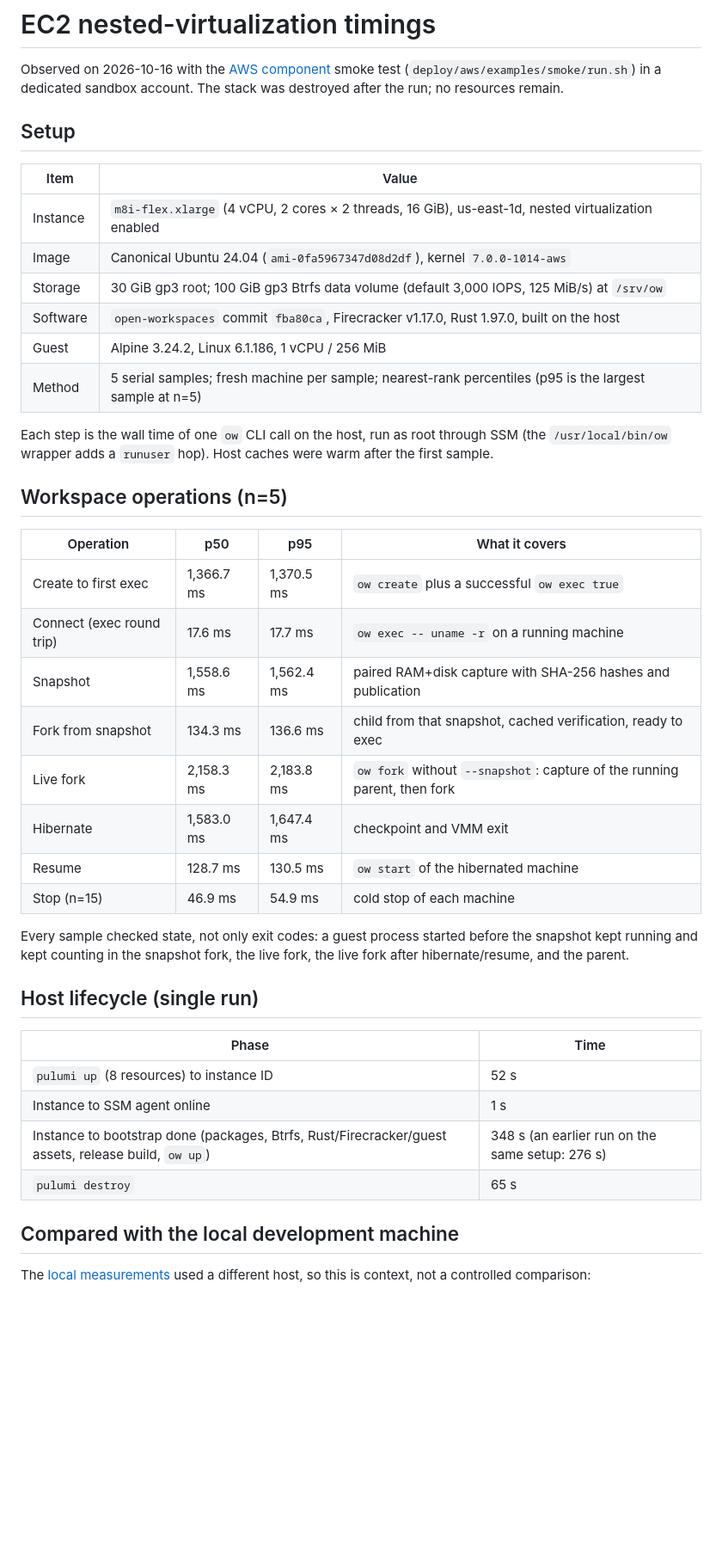
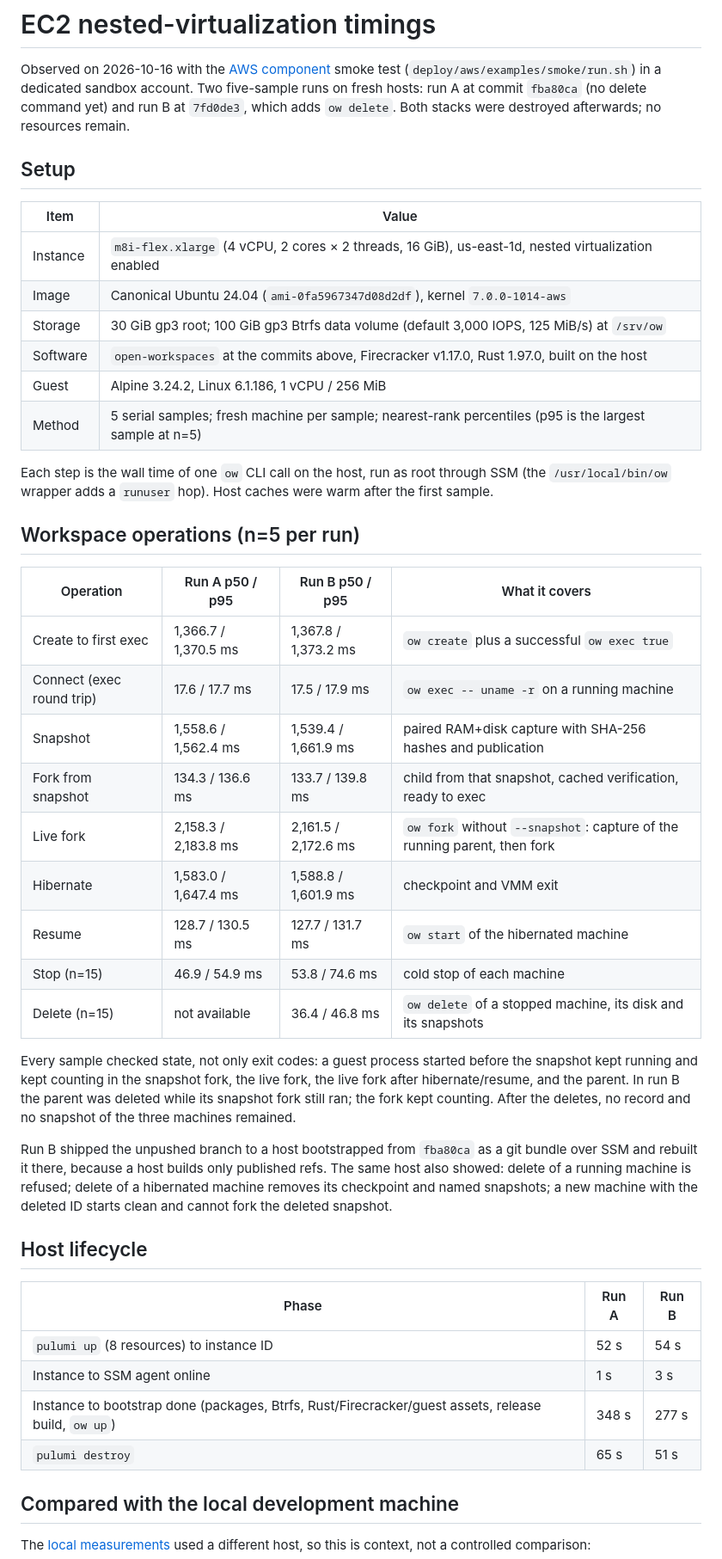
Before and after one commit to sebassdc/open-workspaces, a Markdown page: docs/experiments/ec2-timings.md, the part around one of its changes. Shown at 86% size. Rendered like a GitHub page; blank space fills up the shorter version.

Commit message:
docs: record delete timings and the component release process
Second five-sample EC2 run at 7fd0de3 adds delete timings and the
delete-while-fork-runs check; the README explains that the release
workflow creates the vX.Y.Z tag the component defaults to.

Co-Authored-By: Claude Opus 5.5 <noreply@anthropic.com>
Claude-Session: https://claude.ai/code/session_01VLL7Skr9DaT7DSERK5gCtJ

```diff
--- a/docs/experiments/ec2-timings.md
+++ b/docs/experiments/ec2-timings.md
@@ -2,7 +2,9 @@
 
 Observed on 2026-10-16 with the [AWS component](../../deploy/aws/README.md)
 smoke test (`deploy/aws/examples/smoke/run.sh`) in a dedicated sandbox account.
-The stack was destroyed after the run; no resources remain.
+Two five-sample runs on fresh hosts: run A at commit `fba80ca` (no delete
+command yet) and run B at `7fd0de3`, which adds `ow delete`. Both stacks were
+destroyed afterwards; no resources remain.
 
 ## Setup
 
@@ -11,7 +13,7 @@ The stack was destroyed after the run; no resources remain.
 | Instance | `m8i-flex.xlarge` (4 vCPU, 2 cores × 2 threads, 16 GiB), us-east-1d, nested virtualization enabled |
 | Image | Canonical Ubuntu 24.04 (`ami-0fa5967347d08d2df`), kernel `7.0.0-1014-aws` |
 | Storage | 30 GiB gp3 root; 100 GiB gp3 Btrfs data volume (default 3,000 IOPS, 125 MiB/s) at `/srv/ow` |
-| Software | `open-workspaces` commit `fba80ca`, Firecracker v1.17.0, Rust 1.97.0, built on the host |
+| Software | `open-workspaces` at the commits above, Firecracker v1.17.0, Rust 1.97.0, built on the host |
 | Guest | Alpine 3.24.2, Linux 6.1.186, 1 vCPU / 256 MiB |
 | Method | 5 serial samples; fresh machine per sample; nearest-rank percentiles (p95 is the largest sample at n=5) |
 
@@ -19,31 +21,40 @@ Each step is the wall time of one `ow` CLI call on the host, run as root
 through SSM (the `/usr/local/bin/ow` wrapper adds a `runuser` hop). Host caches
 were warm after the first sample.
 
-## Workspace operations (n=5)
+## Workspace operations (n=5 per run)
 
-| Operation | p50 | p95 | What it covers |
+| Operation | Run A p50 / p95 | Run B p50 / p95 | What it covers |
 | --- | --- | --- | --- |
-| Create to first exec | 1,366.7 ms | 1,370.5 ms | `ow create` plus a successful `ow exec true` |
-| Connect (exec round trip) | 17.6 ms | 17.7 ms | `ow exec -- uname -r` on a running machine |
-| Snapshot | 1,558.6 ms | 1,562.4 ms | paired RAM+disk capture with SHA-256 hashes and publication |
-| Fork from snapshot | 134.3 ms | 136.6 ms | child from that snapshot, cached verification, ready to exec |
-| Live fork | 2,158.3 ms | 2,183.8 ms | `ow fork` without `--snapshot`: capture of the running parent, then fork |
-| Hibernate | 1,583.0 ms | 1,647.4 ms | checkpoint and VMM exit |
-| Resume | 128.7 ms | 130.5 ms | `ow start` of the hibernated machine |
-| Stop (n=15) | 46.9 ms | 54.9 ms | cold stop of each machine |
+| Create to first exec | 1,366.7 / 1,370.5 ms | 1,367.8 / 1,373.2 ms | `ow create` plus a successful `ow exec true` |
+| Connect (exec round trip) | 17.6 / 17.7 ms | 17.5 / 17.9 ms | `ow exec -- uname -r` on a running machine |
+| Snapshot | 1,558.6 / 1,562.4 ms | 1,539.4 / 1,661.9 ms | paired RAM+disk capture with SHA-256 hashes and publication |
+| Fork from snapshot | 134.3 / 136.6 ms | 133.7 / 139.8 ms | child from that snapshot, cached verification, ready to exec |
+| Live fork | 2,158.3 / 2,183.8 ms | 2,161.5 / 2,172.6 ms | `ow fork` without `--snapshot`: capture of the running parent, then fork |
+| Hibernate | 1,583.0 / 1,647.4 ms | 1,588.8 / 1,601.9 ms | checkpoint and VMM exit |
+| Resume | 128.7 / 130.5 ms | 127.7 / 131.7 ms | `ow start` of the hibernated machine |
+| Stop (n=15) | 46.9 / 54.9 ms | 53.8 / 74.6 ms | cold stop of each machine |
+| Delete (n=15) | not available | 36.4 / 46.8 ms | `ow delete` of a stopped machine, its disk and its snapshots |
 
 Every sample checked state, not only exit codes: a guest process started before
 the snapshot kept running and kept counting in the snapshot fork, the live fork,
-the live fork after hibernate/resume, and the parent.
+the live fork after hibernate/resume, and the parent. In run B the parent was
+deleted while its snapshot fork still ran; the fork kept counting. After the
+deletes, no record and no snapshot of the three machines remained.
 
-## Host lifecycle (single run)
+Run B shipped the unpushed branch to a host bootstrapped from `fba80ca` as a git
+bundle over SSM and rebuilt it there, because a host builds only published refs.
+The same host also showed: delete of a running machine is refused; delete of a
+hibernated machine removes its checkpoint and named snapshots; a new machine
+with the deleted ID starts clean and cannot fork the deleted snapshot.
 
-| Phase | Time |
-| --- | --- |
-| `pulumi up` (8 resources) to instance ID | 52 s |
-| Instance to SSM agent online | 1 s |
-| Instance to bootstrap done (packages, Btrfs, Rust/Firecracker/guest assets, release build, `ow up`) | 348 s (an earlier run on the same setup: 276 s) |
-| `pulumi destroy` | 65 s |
+## Host lifecycle
+
+| Phase | Run A | Run B |
+| --- | --- | --- |
+| `pulumi up` (8 resources) to instance ID | 52 s | 54 s |
+| Instance to SSM agent online | 1 s | 3 s |
+| Instance to bootstrap done (packages, Btrfs, Rust/Firecracker/guest assets, release build, `ow up`) | 348 s | 277 s |
+| `pulumi destroy` | 65 s | 51 s |
 
 ## Compared with the local development machine
 
```
Also changed, not shown: other parts of docs/experiments/ec2-timings.md (+0 -2 lines), deploy/aws/README.md (+4 -1 lines).
